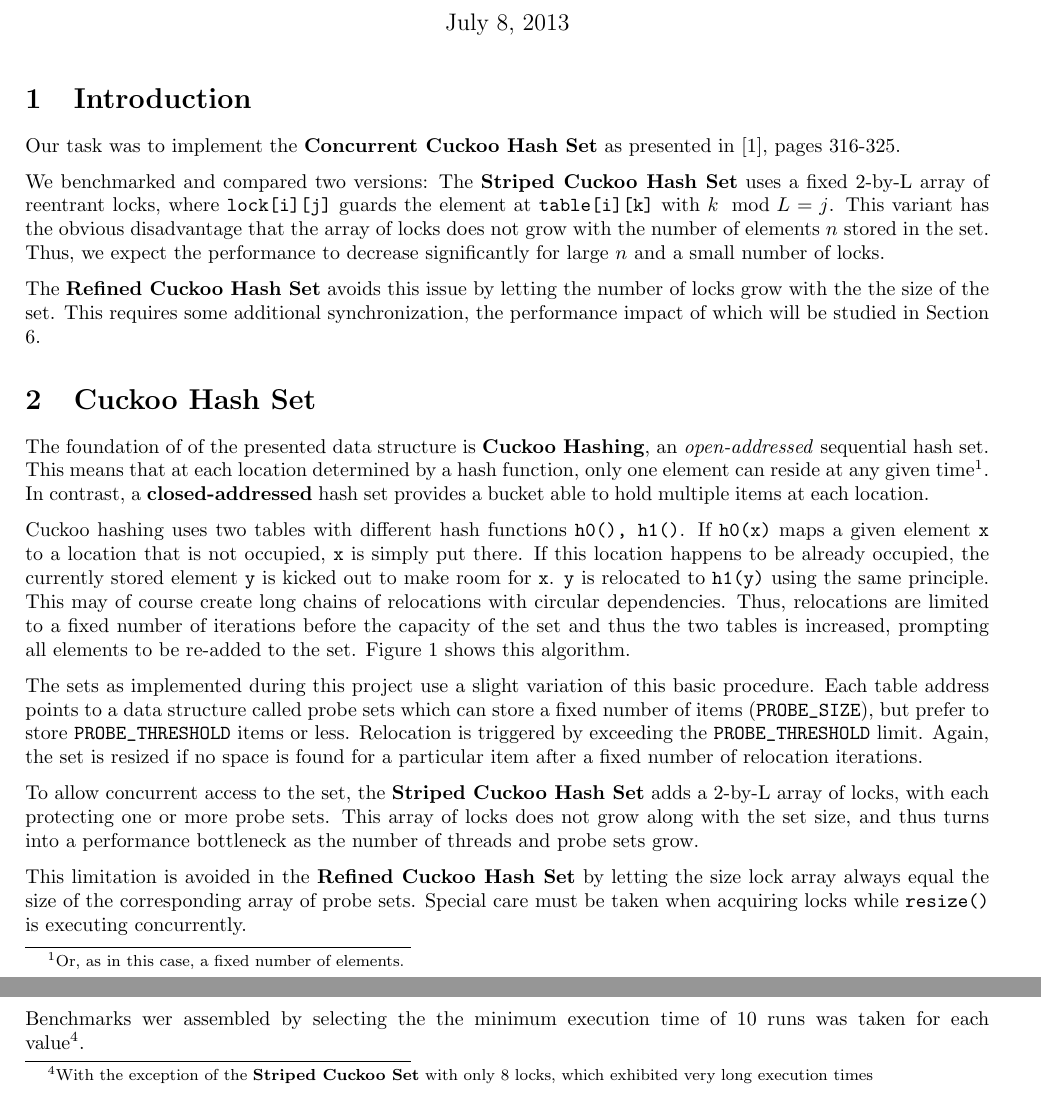
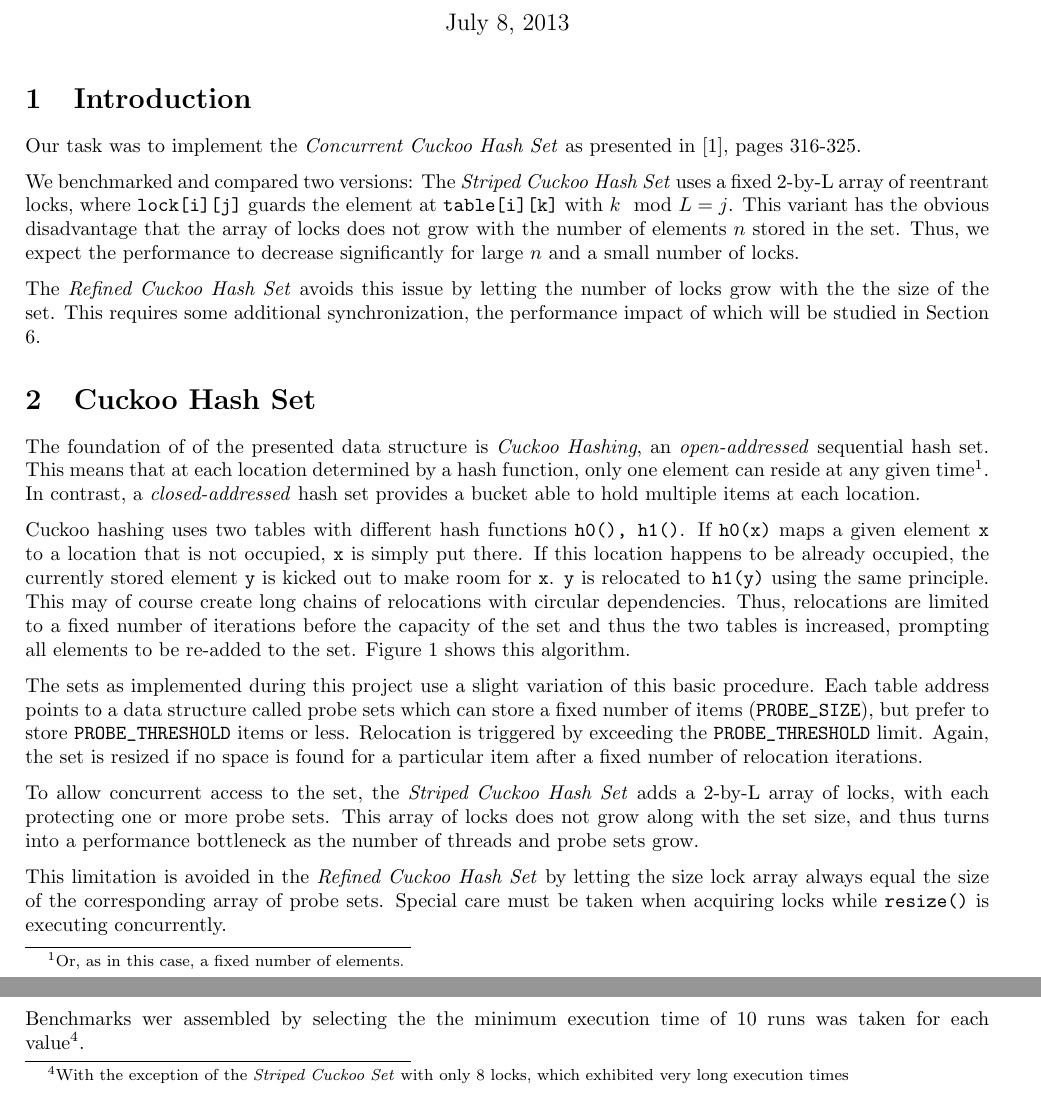
Before and after one commit to schuay/advanced_multiprocessor_programming, a LaTeX document (task2/protocol/protocol.tex): two parts of pages 1 and 3 of 4, joined at a grey line, cut so that both start at the same text. Compiled offline with pdfLaTeX.

Commit message:
Protocol: Replace all \textbf's with \emph's
It looks cleaner in the text.

```diff
--- a/task2/protocol/protocol.tex
+++ b/task2/protocol/protocol.tex
@@ -61,28 +61,28 @@ TODO:
 
 \section{Introduction}
 
-Our task was to implement the \textbf{Concurrent Cuckoo Hash Set} as presented
+Our task was to implement the \emph{Concurrent Cuckoo Hash Set} as presented
 in \cite{herlihy}, pages 316-325.
 
-We benchmarked and compared two versions: The \textbf{Striped Cuckoo Hash Set}
+We benchmarked and compared two versions: The \emph{Striped Cuckoo Hash Set}
 uses a fixed 2-by-L array of reentrant locks, where \lstinline|lock[i][j]|
 guards the element at \lstinline|table[i][k]| with $k \mod L = j$. This variant
 has the obvious disadvantage that the array of locks does not grow with the
 number of elements $n$ stored in the set. Thus, we expect the performance to
 decrease significantly for large $n$ and a small number of locks.
 
-The \textbf{Refined Cuckoo Hash Set} avoids this issue by letting the number of
+The \emph{Refined Cuckoo Hash Set} avoids this issue by letting the number of
 locks grow with the the size of the set. This requires some additional
 synchronization, the performance impact of which will be studied in Section
 \ref{sec:performance}.
 
 \section{Cuckoo Hash Set}
 
-The foundation of of the presented data structure is \textbf{Cuckoo Hashing},
+The foundation of of the presented data structure is \emph{Cuckoo Hashing},
 an \textit{open-addressed} sequential hash set. This means that at each
 location determined by a hash function, only one element can reside at any
 given time\footnote{Or, as in this case, a fixed number of elements.}. In
-contrast, a \textbf{closed-addressed} hash set provides a bucket able to hold
+contrast, a \emph{closed-addressed} hash set provides a bucket able to hold
 multiple items at each location.
 
 Cuckoo hashing uses two tables with different hash functions
@@ -104,12 +104,12 @@ by exceeding the \lstinline|PROBE_THRESHOLD| limit. Again, the set is resized
 if no space is found for a particular item after a fixed number of relocation
 iterations.
 
-To allow concurrent access to the set, the \textbf{Striped Cuckoo Hash Set}
+To allow concurrent access to the set, the \emph{Striped Cuckoo Hash Set}
 adds a 2-by-L array of locks, with each protecting one or more probe sets.
 This array of locks does not grow along with the set size, and thus turns into
 a performance bottleneck as the number of threads and probe sets grow.
 
-This limitation is avoided in the \textbf{Refined Cuckoo Hash Set} by letting
+This limitation is avoided in the \emph{Refined Cuckoo Hash Set} by letting
 the size lock array always equal the size of the corresponding array of probe
 sets. Special care must be taken when acquiring locks while
 \lstinline|resize()| is executing concurrently.
@@ -276,7 +276,7 @@ Benchmarking was performed on the saturn system. Pheet was compiled using
 compiler as well as makeflags \verb|-Wall -Wextra -pedantic -std=gnu++11 -O3|.
 
 Benchmarks wer assembled by selecting the the minimum execution time of 10 runs
-was taken for each value\footnote{With the exception of the \textbf{Striped
+was taken for each value\footnote{With the exception of the \emph{Striped
 Cuckoo Set} with only 8 locks, which exhibited very long execution times}.
 
 Figures \ref{fig:plot1} and \ref{fig:plot2} show the performance for the
```
Also changed, not shown: task2/protocol/protocol.tex (10 more changed lines).
